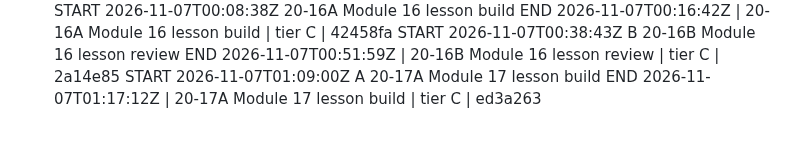
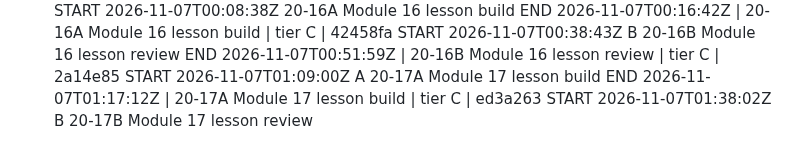
Before and after one commit to turners1987-code/The-Blueprint, a Markdown page: BUILD_LOG.md, the part around the change. Drawn GitHub-style.

Commit message:
BUILD_LOG: 20-17B start
Co-Authored-By: Claude Fable 5.1 <noreply@anthropic.com>
Claude-Session: https://claude.ai/code/session_012WJeW3vpHWPVzXPobfty5p

```diff
--- a/BUILD_LOG.md
+++ b/BUILD_LOG.md
@@ -87,3 +87,4 @@ START 2026-11-07T00:38:43Z B 20-16B Module 16 lesson review
 END 2026-11-07T00:51:59Z | 20-16B Module 16 lesson review | tier C | 2a14e85
 START 2026-11-07T01:09:00Z A 20-17A Module 17 lesson build
 END 2026-11-07T01:17:12Z | 20-17A Module 17 lesson build | tier C | ed3a263
+START 2026-11-07T01:38:02Z B 20-17B Module 17 lesson review
```
